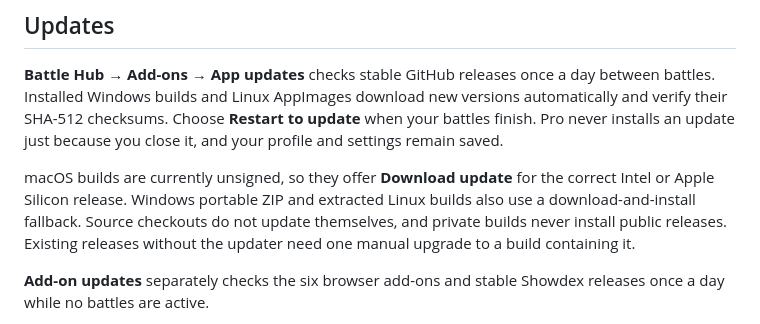
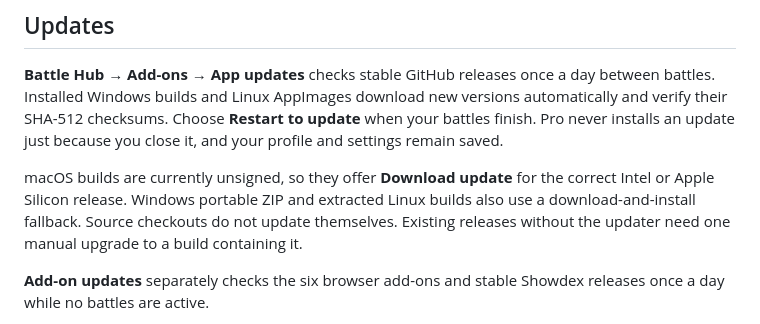
Before and after one commit to Ryukotsuki/PokemonShowdownPro, a Markdown page: README.md, the part around the change. GitHub-like rendering.

```diff
--- a/README.md
+++ b/README.md
@@ -126,7 +126,7 @@ Showdex's theme is independent of the main client. Add-on windows follow the app
 
 **Battle Hub → Add-ons → App updates** checks stable GitHub releases once a day between battles. Installed Windows builds and Linux AppImages download new versions automatically and verify their SHA-512 checksums. Choose **Restart to update** when your battles finish. Pro never installs an update just because you close it, and your profile and settings remain saved.
 
-macOS builds are currently unsigned, so they offer **Download update** for the correct Intel or Apple Silicon release. Windows portable ZIP and extracted Linux builds also use a download-and-install fallback. Source checkouts do not update themselves, and private builds never install public releases. Existing releases without the updater need one manual upgrade to a build containing it.
+macOS builds are currently unsigned, so they offer **Download update** for the correct Intel or Apple Silicon release. Windows portable ZIP and extracted Linux builds also use a download-and-install fallback. Source checkouts do not update themselves. Existing releases without the updater need one manual upgrade to a build containing it.
 
 **Add-on updates** separately checks the six browser add-ons and stable Showdex releases once a day while no battles are active.
 
```
